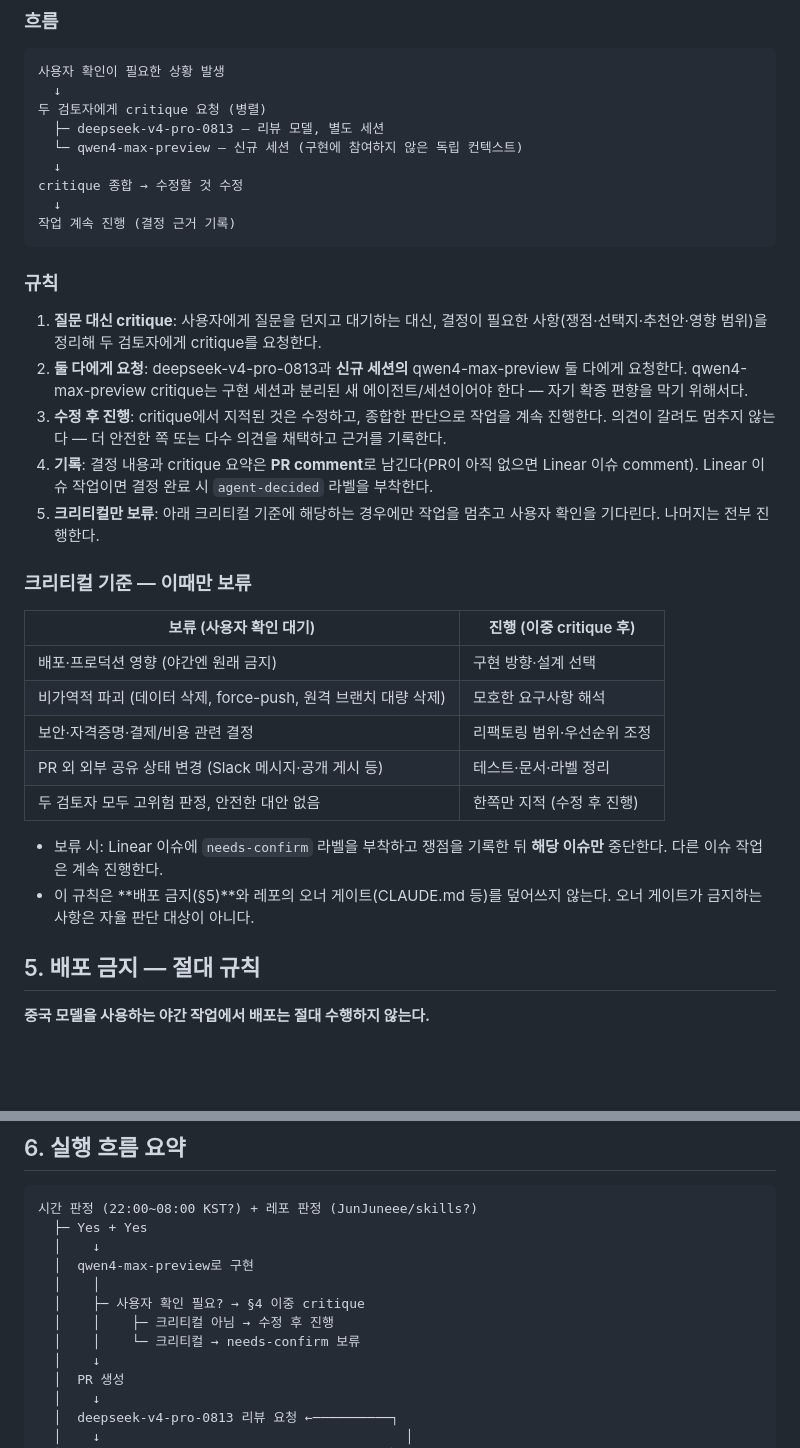
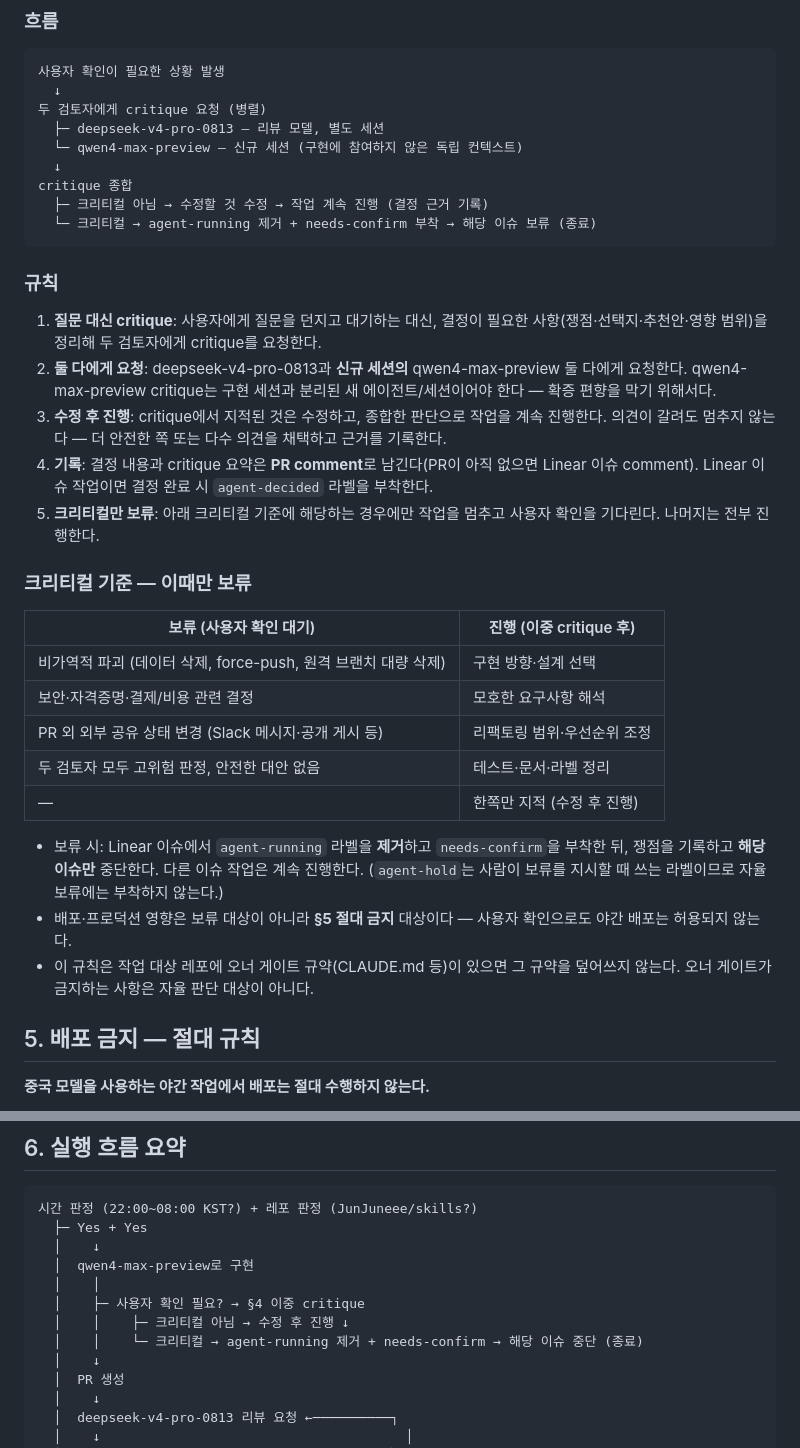
Before and after one commit to JunJuneee/skills, a Markdown page: skills/night-chinese-coding/SKILL.md, 2 parts joined by grey strips. GitHub-like rendering; blank space fills up the shorter version.

Commit message:
fix(night-chinese-coding): 리뷰 지적 반영 — 보류 라벨 절차·흐름도 분기·배포 금지 뉘앙스 정리
Co-authored-by: Qwen-Coder <qwen-coder@alibabacloud.com>

````diff
--- a/skills/night-chinese-coding/SKILL.md
+++ b/skills/night-chinese-coding/SKILL.md
@@ -110,15 +110,15 @@ PR을 병합합니다.
   ├─ deepseek-v4-pro-0813 — 리뷰 모델, 별도 세션
   └─ qwen4-max-preview — 신규 세션 (구현에 참여하지 않은 독립 컨텍스트)
   ↓
-critique 종합 → 수정할 것 수정
-  ↓
-작업 계속 진행 (결정 근거 기록)
+critique 종합
+  ├─ 크리티컬 아님 → 수정할 것 수정 → 작업 계속 진행 (결정 근거 기록)
+  └─ 크리티컬 → agent-running 제거 + needs-confirm 부착 → 해당 이슈 보류 (종료)
 ```
 
 ### 규칙
 
 1. **질문 대신 critique**: 사용자에게 질문을 던지고 대기하는 대신, 결정이 필요한 사항(쟁점·선택지·추천안·영향 범위)을 정리해 두 검토자에게 critique를 요청한다.
-2. **둘 다에게 요청**: deepseek-v4-pro-0813과 **신규 세션의** qwen4-max-preview 둘 다에게 요청한다. qwen4-max-preview critique는 구현 세션과 분리된 새 에이전트/세션이어야 한다 — 자기 확증 편향을 막기 위해서다.
+2. **둘 다에게 요청**: deepseek-v4-pro-0813과 **신규 세션의** qwen4-max-preview 둘 다에게 요청한다. qwen4-max-preview critique는 구현 세션과 분리된 새 에이전트/세션이어야 한다 — 확증 편향을 막기 위해서다.
 3. **수정 후 진행**: critique에서 지적된 것은 수정하고, 종합한 판단으로 작업을 계속 진행한다. 의견이 갈려도 멈추지 않는다 — 더 안전한 쪽 또는 다수 의견을 채택하고 근거를 기록한다.
 4. **기록**: 결정 내용과 critique 요약은 **PR comment**로 남긴다(PR이 아직 없으면 Linear 이슈 comment). Linear 이슈 작업이면 결정 완료 시 `agent-decided` 라벨을 부착한다.
 5. **크리티컬만 보류**: 아래 크리티컬 기준에 해당하는 경우에만 작업을 멈추고 사용자 확인을 기다린다. 나머지는 전부 진행한다.
@@ -127,14 +127,15 @@ critique 종합 → 수정할 것 수정
 
 | 보류 (사용자 확인 대기) | 진행 (이중 critique 후) |
 |------|------|
-| 배포·프로덕션 영향 (야간엔 원래 금지) | 구현 방향·설계 선택 |
-| 비가역적 파괴 (데이터 삭제, force-push, 원격 브랜치 대량 삭제) | 모호한 요구사항 해석 |
-| 보안·자격증명·결제/비용 관련 결정 | 리팩토링 범위·우선순위 조정 |
-| PR 외 외부 공유 상태 변경 (Slack 메시지·공개 게시 등) | 테스트·문서·라벨 정리 |
-| 두 검토자 모두 고위험 판정, 안전한 대안 없음 | 한쪽만 지적 (수정 후 진행) |
+| 비가역적 파괴 (데이터 삭제, force-push, 원격 브랜치 대량 삭제) | 구현 방향·설계 선택 |
+| 보안·자격증명·결제/비용 관련 결정 | 모호한 요구사항 해석 |
+| PR 외 외부 공유 상태 변경 (Slack 메시지·공개 게시 등) | 리팩토링 범위·우선순위 조정 |
+| 두 검토자 모두 고위험 판정, 안전한 대안 없음 | 테스트·문서·라벨 정리 |
+| — | 한쪽만 지적 (수정 후 진행) |
 
-- 보류 시: Linear 이슈에 `needs-confirm` 라벨을 부착하고 쟁점을 기록한 뒤 **해당 이슈만** 중단한다. 다른 이슈 작업은 계속 진행한다.
-- 이 규칙은 **배포 금지(§5)**와 레포의 오너 게이트(CLAUDE.md 등)를 덮어쓰지 않는다. 오너 게이트가 금지하는 사항은 자율 판단 대상이 아니다.
+- 보류 시: Linear 이슈에서 `agent-running` 라벨을 **제거**하고 `needs-confirm`을 부착한 뒤, 쟁점을 기록하고 **해당 이슈만** 중단한다. 다른 이슈 작업은 계속 진행한다. (`agent-hold`는 사람이 보류를 지시할 때 쓰는 라벨이므로 자율 보류에는 부착하지 않는다.)
+- 배포·프로덕션 영향은 보류 대상이 아니라 **§5 절대 금지** 대상이다 — 사용자 확인으로도 야간 배포는 허용되지 않는다.
+- 이 규칙은 작업 대상 레포에 오너 게이트 규약(CLAUDE.md 등)이 있으면 그 규약을 덮어쓰지 않는다. 오너 게이트가 금지하는 사항은 자율 판단 대상이 아니다.
 
 ## 5. 배포 금지 — 절대 규칙
 
@@ -160,8 +161,8 @@ critique 종합 → 수정할 것 수정
   │  qwen4-max-preview로 구현
   │    │
   │    ├─ 사용자 확인 필요? → §4 이중 critique
-  │    │    ├─ 크리티컬 아님 → 수정 후 진행
-  │    │    └─ 크리티컬 → needs-confirm 보류
+  │    │    ├─ 크리티컬 아님 → 수정 후 진행 ↓
+  │    │    └─ 크리티컬 → agent-running 제거 + needs-confirm → 해당 이슈 중단 (종료)
   │    ↓
   │  PR 생성
   │    ↓
````
